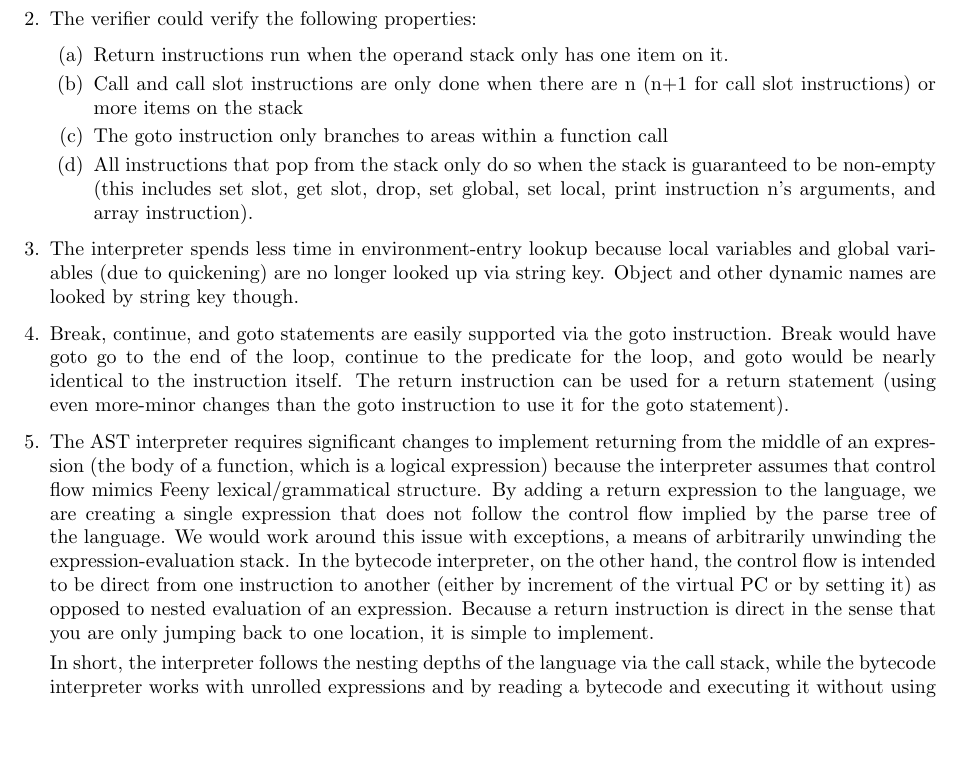
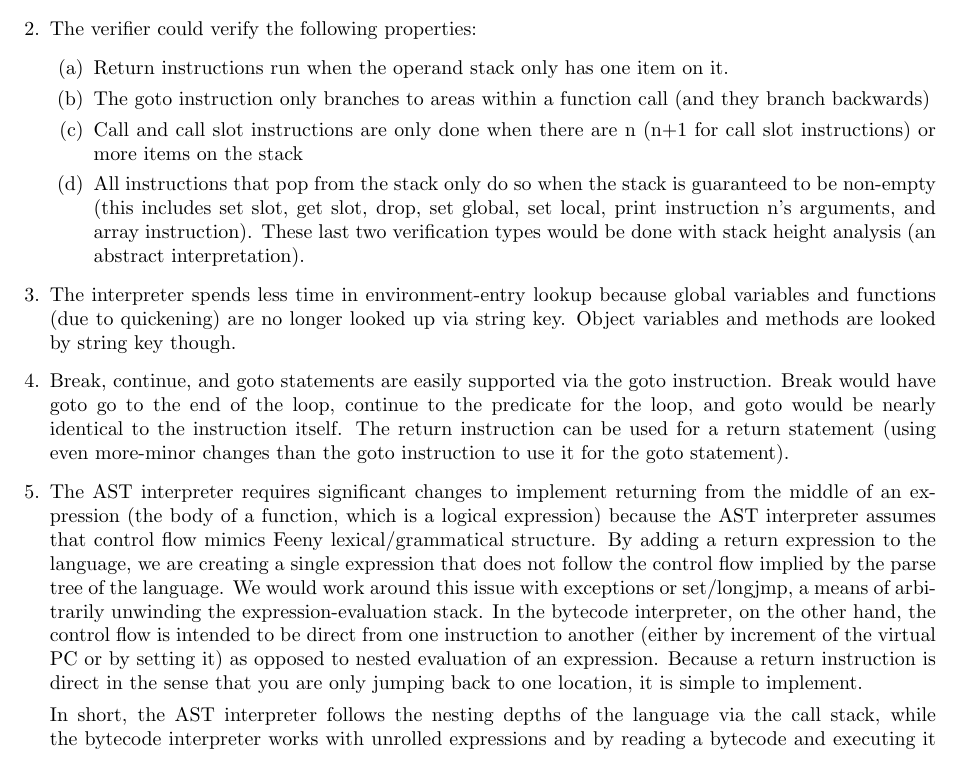
Before and after one commit to JacksonGL/JIT-Feeny, a LaTeX problem sheet (ByteCodeEx/reports/assignment_3/report_LGBM.tex): part of the page before the commit and part of page 1 of 2 after it, cut so that both start at the same text, the shorter picture padded with empty space. Compiled offline with pdfLaTeX.

Commit message:
Minor changes

```diff
--- a/ByteCodeEx/reports/assignment_3/report_LGBM.tex
+++ b/ByteCodeEx/reports/assignment_3/report_LGBM.tex
@@ -43,16 +43,15 @@ morehanoi\_BM  & 0.782          & 0.095          & 1681           & 852
 	\item The verifier could verify the following properties:
 		\begin{enumerate}
 			\item Return instructions run when the operand stack only has one item on it.
+			\item The goto instruction only branches to areas within a function call (and they branch backwards)
 			\item Call and call slot instructions are only done when there are n (n+1 for call slot instructions) or more items on the stack
-			\item The goto instruction only branches to areas within a function call
-			\item All instructions that pop from the stack only do so when the stack is guaranteed to be non-empty (this includes set slot, get slot, drop, set global, set local, print instruction n's arguments, and array instruction).
+			\item All instructions that pop from the stack only do so when the stack is guaranteed to be non-empty (this includes set slot, get slot, drop, set global, set local, print instruction n's arguments, and array instruction).  These last two verification types would be done with stack height analysis (an abstract interpretation).
 		\end{enumerate}
+	\item The interpreter spends less time in environment-entry lookup because global variables and functions (due to quickening) are no longer looked up via string key.  Object variables and methods are looked by string key though.
+	\item Break, continue, and goto statements are easily supported via the goto instruction.  Break would have goto go to the end of the loop, continue to the predicate for the loop, and goto would be nearly identical to the instruction itself.  The return instruction can be used for a return statement (using even more-minor changes than the goto instruction to use it for the goto statement).
+	\item The AST interpreter requires significant changes to implement returning from the middle of an expression (the body of a function, which is a logical expression) because the AST interpreter assumes that control flow mimics Feeny lexical/grammatical structure.  By adding a return expression to the language, we are creating a single expression that does not follow the control flow implied by the parse tree of the language.  We would work around this issue with exceptions or set/longjmp, a means of arbitrarily unwinding the expression-evaluation stack.  In the bytecode interpreter, on the other hand, the control flow is intended to be direct from one instruction to another (either by increment of the virtual PC or by setting it) as opposed to nested evaluation of an expression.  Because a return instruction is direct in the sense that you are only jumping back to one location, it is simple to implement.
 
-	\item The interpreter spends less time in environment-entry lookup because local variables and global variables (due to quickening) are no longer looked up via string key.  Object and other dynamic names are looked by string key though.
-	\item Break, continue, and goto statements are easily supported via the goto instruction.  Break would have goto go to the end of the loop, continue to the predicate for the loop, and goto would be nearly identical to the instruction itself.  The return instruction can be used for a return statement (using even more-minor changes than the goto instruction to use it for the goto statement).
-	\item The AST interpreter requires significant changes to implement returning from the middle of an expression (the body of a function, which is a logical expression) because the interpreter assumes that control flow mimics Feeny lexical/grammatical structure.  By adding a return expression to the language, we are creating a single expression that does not follow the control flow implied by the parse tree of the language.  We would work around this issue with exceptions, a means of arbitrarily unwinding the expression-evaluation stack.  In the bytecode interpreter, on the other hand, the control flow is intended to be direct from one instruction to another (either by increment of the virtual PC or by setting it) as opposed to nested evaluation of an expression.  Because a return instruction is direct in the sense that you are only jumping back to one location, it is simple to implement.
-
-		In short, the interpreter follows the nesting depths of the language via the call stack, while the bytecode interpreter works with unrolled expressions and by reading a bytecode and executing it without using the call stack to direct execution.  This means that returning is as simple from a nested expression as it is from the end of an function's body for the bytecode interpreter.
+		In short, the AST interpreter follows the nesting depths of the language via the call stack, while the bytecode interpreter works with unrolled expressions and by reading a bytecode and executing it without using the call stack to direct execution.  This means that returning is as simple from a nested expression as it is from the end of an function's body for the bytecode interpreter.
 \end{enumerate}
 
 \end{document}
```
